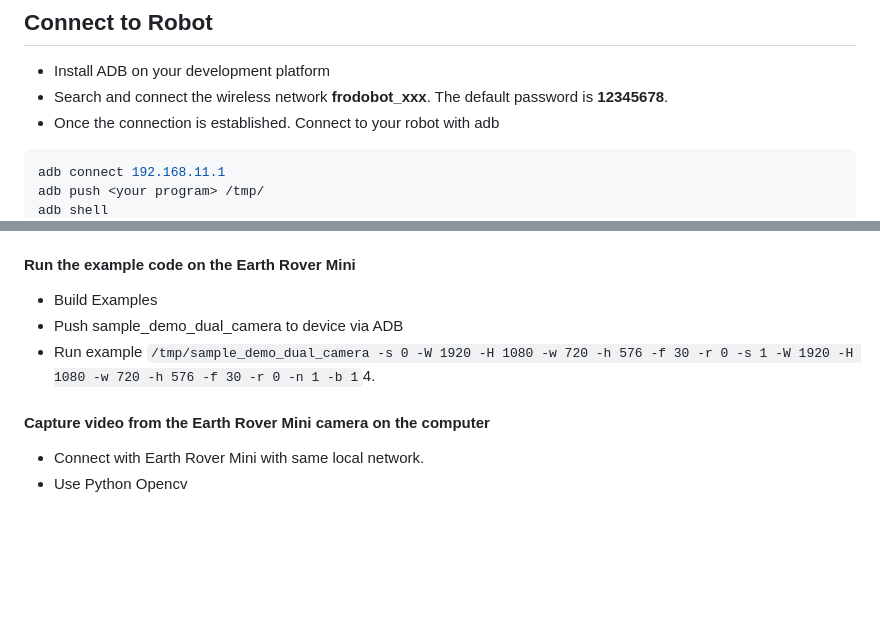
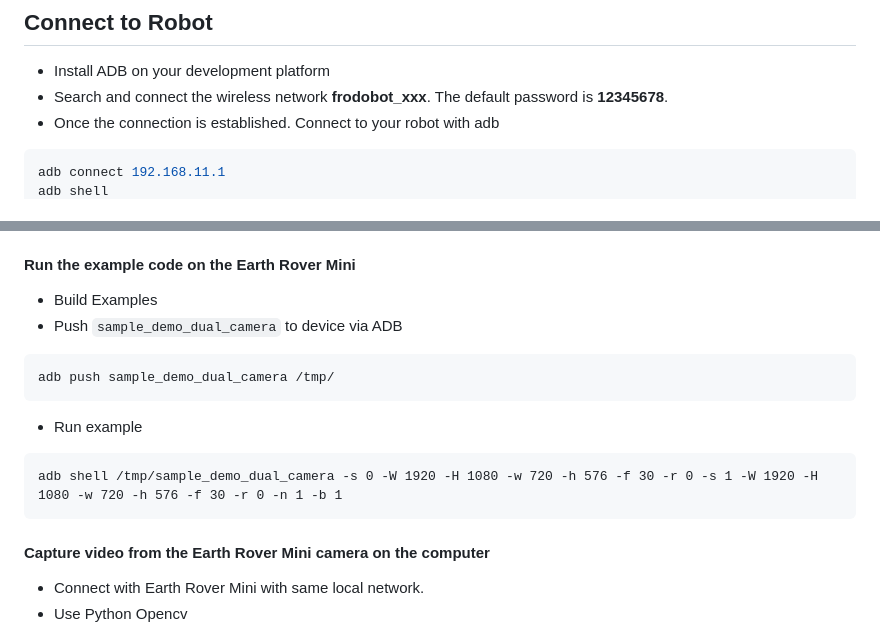
Before and after one commit to frodobots-org/earth-rover-mini, a Markdown page: Software/Linux/README.md, 2 parts joined by grey strips. Drawn GitHub-style; blank space fills up the shorter version.

````diff
--- a/Software/Linux/README.md
+++ b/Software/Linux/README.md
@@ -16,5 +16,4 @@ make
 - Once the connection is established. Connect to your robot with adb
 ```bash
 adb connect 192.168.11.1
-adb push <your program> /tmp/
 adb shell
@@ -81,9 +79,14 @@ Look to `src/examples/move.cpp`
 Look to `src/Examples/sample_demo_dual_camera.c`
 #### Run the example code on the Earth Rover Mini
 - Build Examples
-- Push sample_demo_dual_camera to device via ADB
+- Push `sample_demo_dual_camera` to device via ADB
+```
+adb push sample_demo_dual_camera /tmp/
+```
 - Run example
-`/tmp/sample_demo_dual_camera -s 0 -W 1920 -H 1080 -w 720 -h 576 -f 30 -r 0 -s 1 -W 1920 -H 1080 -w 720 -h 576 -f 30 -r 0 -n 1 -b 1`4.
+```
+adb shell /tmp/sample_demo_dual_camera -s 0 -W 1920 -H 1080 -w 720 -h 576 -f 30 -r 0 -s 1 -W 1920 -H 1080 -w 720 -h 576 -f 30 -r 0 -n 1 -b 1
+```
 #### Capture video from the Earth Rover Mini camera on the computer
 - Connect with Earth Rover Mini with same local network.
 - Use Python Opencv
````
Also changed, not shown: other parts of Software/Linux/README.md (+0 -1 lines).
